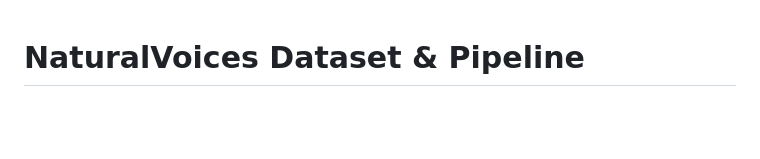
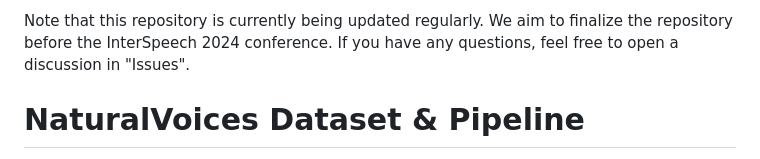
Before and after one commit to 3loi/NaturalVoices, a Markdown page: README.md, the part around the change. GitHub-like rendering; blank space fills up the shorter version.

```diff
--- a/README.md
+++ b/README.md
@@ -1,3 +1,7 @@
+
+Note that this repository is currently being updated regularly. We aim to finalize the repository before the InterSpeech 2024 conference. If you have any questions, feel free to open a discussion in "Issues".
+
+
 # NaturalVoices Dataset & Pipeline
 
 
```
